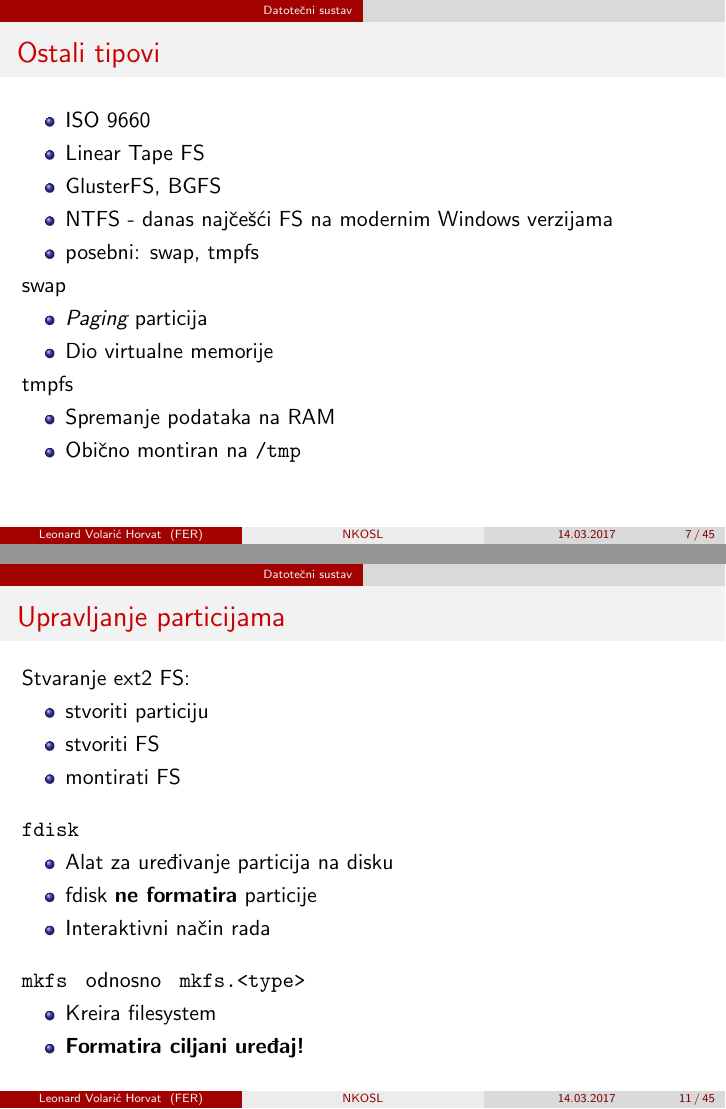
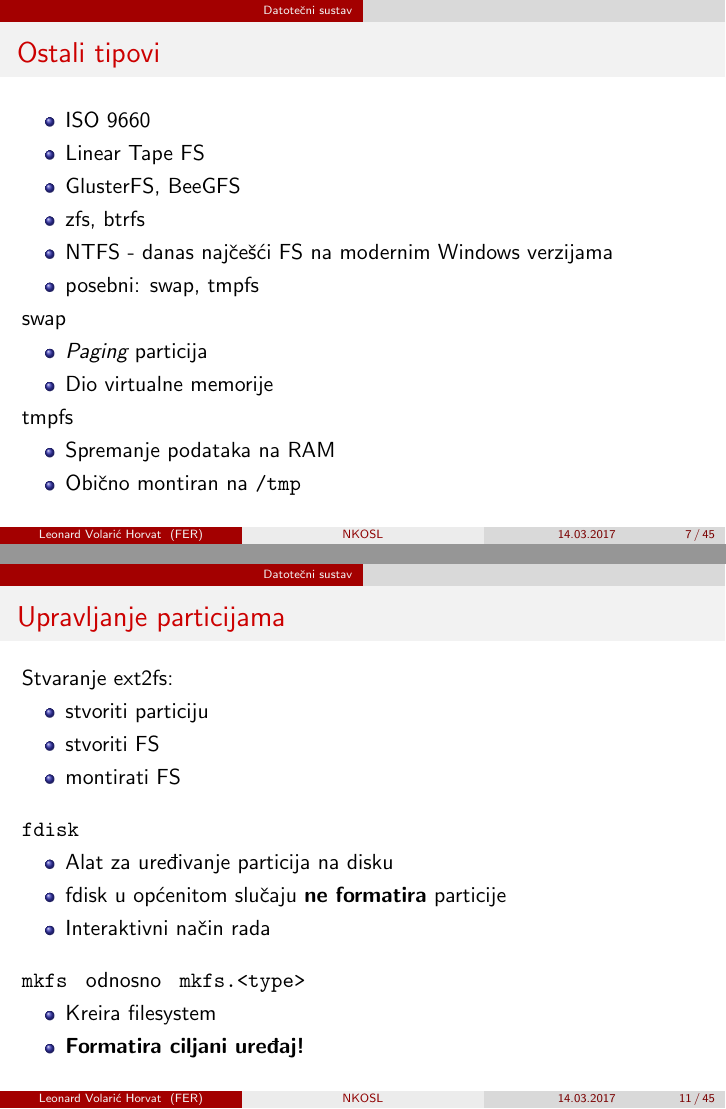
Before and after one commit to skuxy/NKOSL, LaTeX slides (1617/lectures/02_fs_raid/02_fs_raid.tex): pages 7 and 11 of 45, joined at a grey line. Compiled offline with pdfLaTeX.

Commit message:
Minor cleanup

```diff
--- a/1617/lectures/02_fs_raid/02_fs_raid.tex
+++ b/1617/lectures/02_fs_raid/02_fs_raid.tex
@@ -121,7 +121,8 @@
     \begin{itemize}
         \item ISO 9660
         \item Linear Tape FS
-        \item GlusterFS, BGFS
+        \item GlusterFS, BeeGFS
+        \item zfs, btrfs
 		\item NTFS - danas najčešći FS na modernim Windows verzijama
         \item posebni: swap, tmpfs
     \end{itemize}
@@ -200,7 +201,7 @@
 
 \begin{frame}[fragile]
 	\frametitle{Upravljanje particijama}
-    Stvaranje ext2 FS:
+    Stvaranje ext2fs:
     \begin{itemize}
         \item stvoriti particiju
         \item stvoriti FS
@@ -210,7 +211,7 @@
 	\texttt{fdisk}
 	\begin{itemize}
 		\item Alat za uređivanje particija na disku
-		\item fdisk \textbf{ne formatira} particije
+		\item fdisk u općenitom slučaju \textbf{ne formatira} particije
 		\item Interaktivni način rada
 	\end{itemize}
 	\vfill
```
Also changed, not shown: 1617/lectures/02_fs_raid/02_fs_raid.pdf, 1617/lectures/02_fs_raid/02_fs_raid.tex (4 more changed lines), 9 other files.
